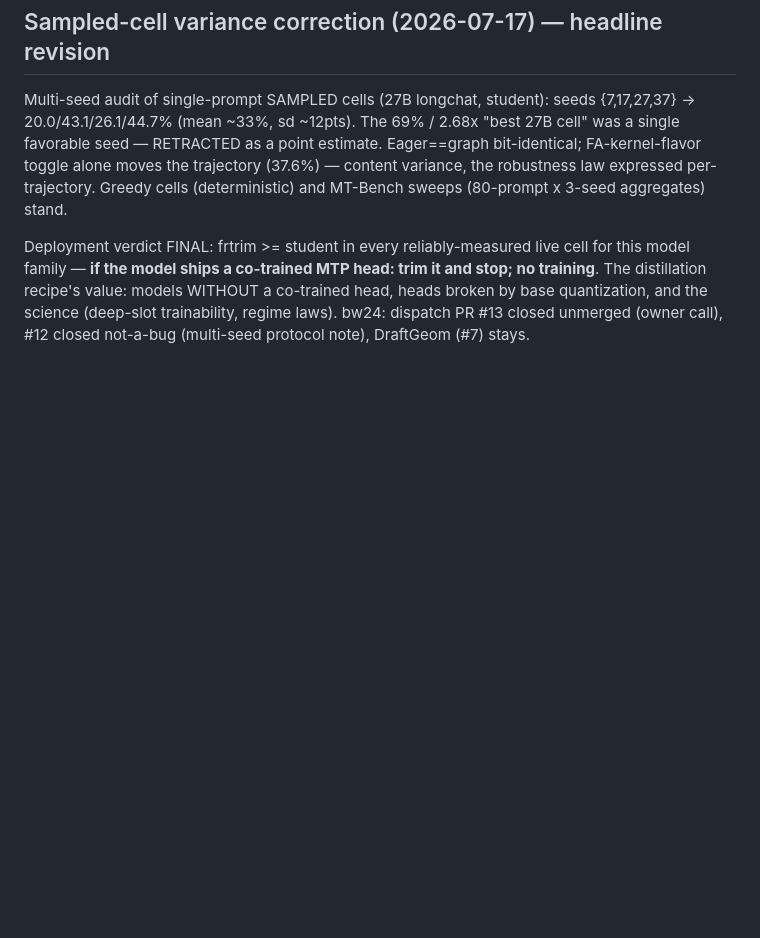
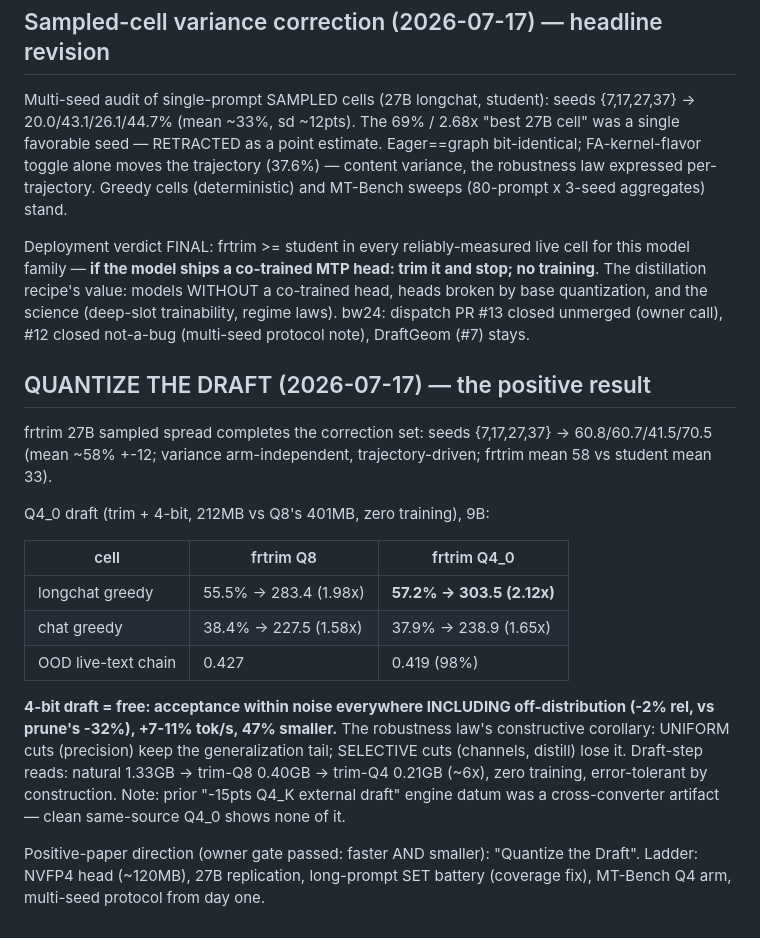
Before and after one commit to avifenesh/hqmtp, a Markdown page: results/engine-e2e-v1.md, the part around the change. GitHub-like rendering; blank space fills up the shorter version.

Commit message:
results: QUANTIZE THE DRAFT — trim+Q4_0 free (acceptance flat incl OOD, +7-11% tok/s, 212MB); robustness law corollary: uniform cuts robust, selective cuts brittle

```diff
--- a/results/engine-e2e-v1.md
+++ b/results/engine-e2e-v1.md
@@ -218,3 +218,29 @@ stop; no training**. The distillation recipe's value: models WITHOUT a co-traine
 head, heads broken by base quantization, and the science (deep-slot trainability,
 regime laws). bw24: dispatch PR #13 closed unmerged (owner call), #12 closed
 not-a-bug (multi-seed protocol note), DraftGeom (#7) stays.
+
+## QUANTIZE THE DRAFT (2026-07-17) — the positive result
+
+frtrim 27B sampled spread completes the correction set: seeds {7,17,27,37} ->
+60.8/60.7/41.5/70.5 (mean ~58% +-12; variance arm-independent, trajectory-driven;
+frtrim mean 58 vs student mean 33).
+
+Q4_0 draft (trim + 4-bit, 212MB vs Q8's 401MB, zero training), 9B:
+
+| cell | frtrim Q8 | frtrim Q4_0 |
+|---|---|---|
+| longchat greedy | 55.5% -> 283.4 (1.98x) | **57.2% -> 303.5 (2.12x)** |
+| chat greedy | 38.4% -> 227.5 (1.58x) | 37.9% -> 238.9 (1.65x) |
+| OOD live-text chain | 0.427 | 0.419 (98%) |
+
+**4-bit draft = free: acceptance within noise everywhere INCLUDING off-distribution
+(-2% rel, vs prune's -32%), +7-11% tok/s, 47% smaller.** The robustness law's
+constructive corollary: UNIFORM cuts (precision) keep the generalization tail;
+SELECTIVE cuts (channels, distill) lose it. Draft-step reads: natural 1.33GB ->
+trim-Q8 0.40GB -> trim-Q4 0.21GB (~6x), zero training, error-tolerant by
+construction. Note: prior "-15pts Q4_K external draft" engine datum was a
+cross-converter artifact — clean same-source Q4_0 shows none of it.
+
+Positive-paper direction (owner gate passed: faster AND smaller): "Quantize the
+Draft". Ladder: NVFP4 head (~120MB), 27B replication, long-prompt SET battery
+(coverage fix), MT-Bench Q4 arm, multi-seed protocol from day one.
```
